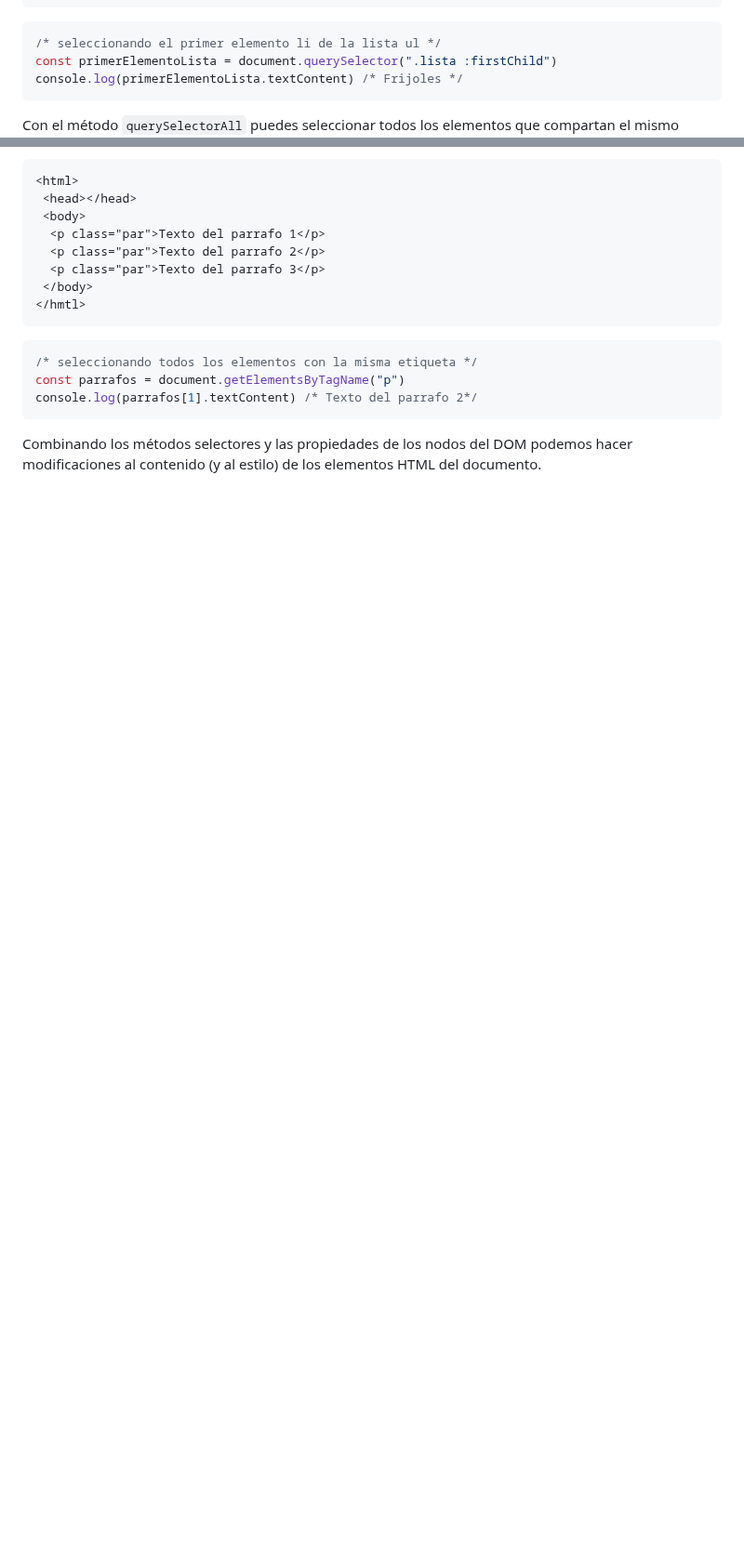
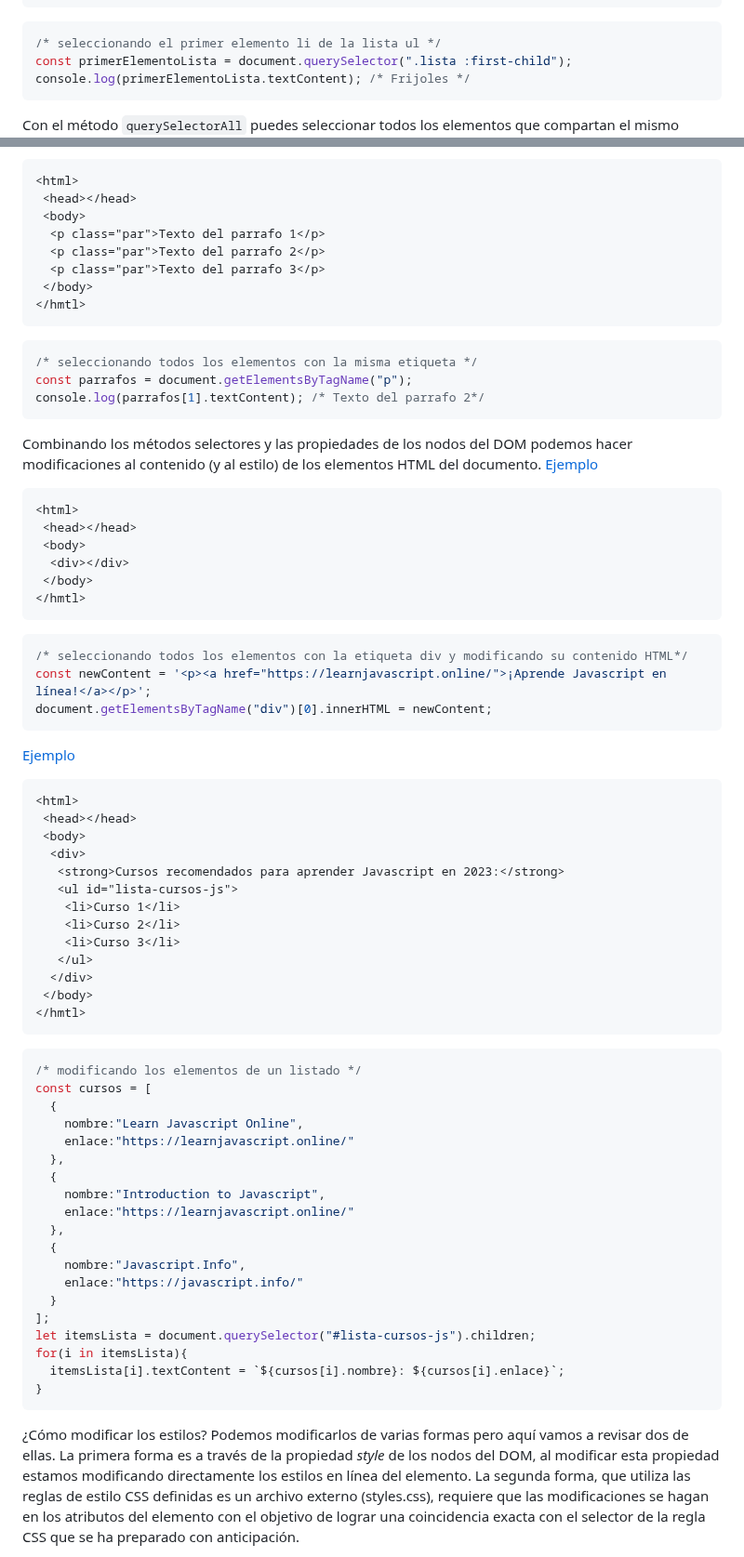
Before and after one commit to camilocorreaUdeA/Programacion_Web_2023_2, a Markdown page: Frontend/DOM_y_JS.md, 2 parts joined by grey strips. Shown at 93% size. Drawn GitHub-style; blank space fills up the shorter version.

````diff
--- a/Frontend/DOM_y_JS.md
+++ b/Frontend/DOM_y_JS.md
@@ -85,7 +86,7 @@ Algunas propiedades de los nodos del DOM:
 ```
 ```js
 /* seleccionando el primer elemento li de la lista ul */
-const primerElementoLista = document.querySelector(".lista :firstChild")
-console.log(primerElementoLista.textContent) /* Frijoles */
+const primerElementoLista = document.querySelector(".lista :first-child");
+console.log(primerElementoLista.textContent); /* Frijoles */
 ```
 Con el método <code>querySelectorAll</code> puedes seleccionar todos los elementos que compartan el mismo selector CSS:
@@ -155,7 +160,62 @@ O bien se pueden seleccionar elementos por la etiqueta del elemento con el méto
 ```
 ```js
 /* seleccionando todos los elementos con la misma etiqueta */
-const parrafos = document.getElementsByTagName("p")
-console.log(parrafos[1].textContent) /* Texto del parrafo 2*/
+const parrafos = document.getElementsByTagName("p");
+console.log(parrafos[1].textContent); /* Texto del parrafo 2*/
 ```
 Combinando los métodos selectores y las propiedades de los nodos del DOM podemos hacer modificaciones al contenido (y al estilo) de los elementos HTML del documento.
+[Ejemplo](https://codepen.io/camilocorreaUdeA/pen/yLGQGPG?editors=1111)
+
+```html
+<html>
+ <head></head>
+ <body>
+  <div></div>
+ </body>
+</hmtl>
+```
+```js
+/* seleccionando todos los elementos con la etiqueta div y modificando su contenido HTML*/
+const newContent = '<p><a href="https://learnjavascript.online/">¡Aprende Javascript en línea!</a></p>';
+document.getElementsByTagName("div")[0].innerHTML = newContent;
+```
+[Ejemplo](https://codepen.io/camilocorreaUdeA/pen/bGOQOvM?editors=1111)
+
+```html
+<html>
+ <head></head>
+ <body>
+  <div>
+   <strong>Cursos recomendados para aprender Javascript en 2023:</strong>
+   <ul id="lista-cursos-js">
+    <li>Curso 1</li>
+    <li>Curso 2</li>
+    <li>Curso 3</li>
+   </ul>
+  </div>
+ </body>
+</hmtl>
+```
+```js
+/* modificando los elementos de un listado */
+const cursos = [
+  {
+    nombre:"Learn Javascript Online",
+    enlace:"https://learnjavascript.online/"
+  },
+  {
+    nombre:"Introduction to Javascript",
+    enlace:"https://learnjavascript.online/"
+  },
+  {
+    nombre:"Javascript.Info",
+    enlace:"https://javascript.info/"
+  }
+];
+let itemsLista = document.querySelector("#lista-cursos-js").children;
+for(i in itemsLista){
+  itemsLista[i].textContent = `${cursos[i].nombre}: ${cursos[i].enlace}`;
+}
+```
+¿Cómo modificar los estilos? Podemos modificarlos de varias formas pero aquí vamos a revisar dos de ellas. La primera forma es a través de la propiedad <i>style</i> de los nodos del DOM, al modificar esta propiedad estamos modificando directamente los estilos en línea del elemento. La segunda forma, que utiliza las reglas de estilo CSS definidas es un archivo externo (styles.css), requiere que las modificaciones se hagan en los atributos del elemento con el objetivo de lograr una coincidencia exacta con el selector de la regla CSS que se ha preparado con anticipación.
+
````
Also changed, not shown: other parts of Frontend/DOM_y_JS.md (+55 -7 lines).
